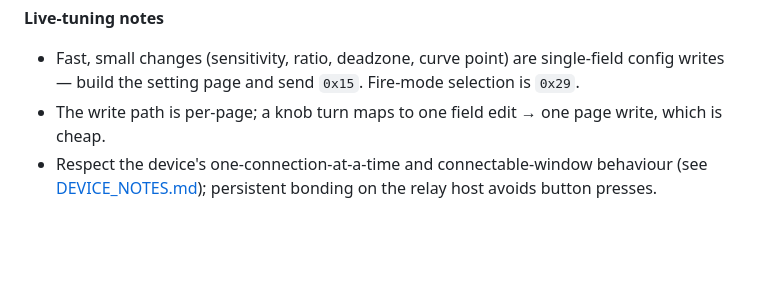
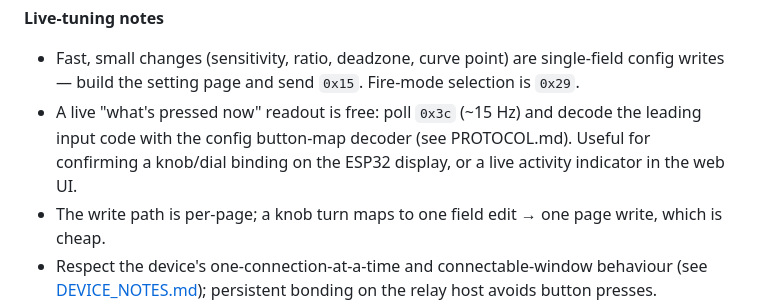
Before and after one commit to da-chemizt/xim4ctl, a Markdown page: docs/ROADMAP.md, the part around the change. Drawn GitHub-style; blank space fills up the shorter version.

```diff
--- a/docs/ROADMAP.md
+++ b/docs/ROADMAP.md
@@ -80,6 +80,9 @@ changes over Wi-Fi to the project-1 backend, which does the RFCOMM write.
 
 - Fast, small changes (sensitivity, ratio, deadzone, curve point) are single-field config writes —
   build the setting page and send `0x15`. Fire-mode selection is `0x29`.
+- A live "what's pressed now" readout is free: poll `0x3c` (~15 Hz) and decode the leading input
+  code with the config button-map decoder (see PROTOCOL.md). Useful for confirming a knob/dial
+  binding on the ESP32 display, or a live activity indicator in the web UI.
 - The write path is per-page; a knob turn maps to one field edit → one page write, which is cheap.
 - Respect the device's one-connection-at-a-time and connectable-window behaviour
   (see [DEVICE_NOTES.md](DEVICE_NOTES.md)); persistent bonding on the relay host avoids button
```
Also changed, not shown: docs/PROTOCOL.md (+29 -3 lines).
